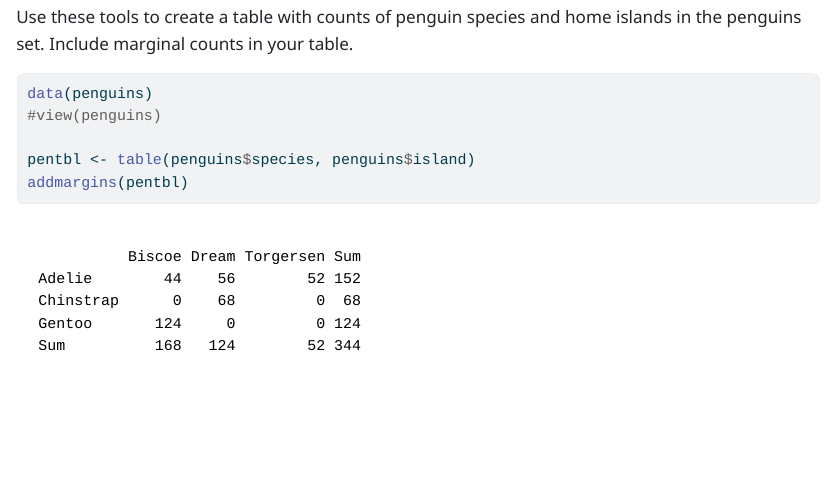
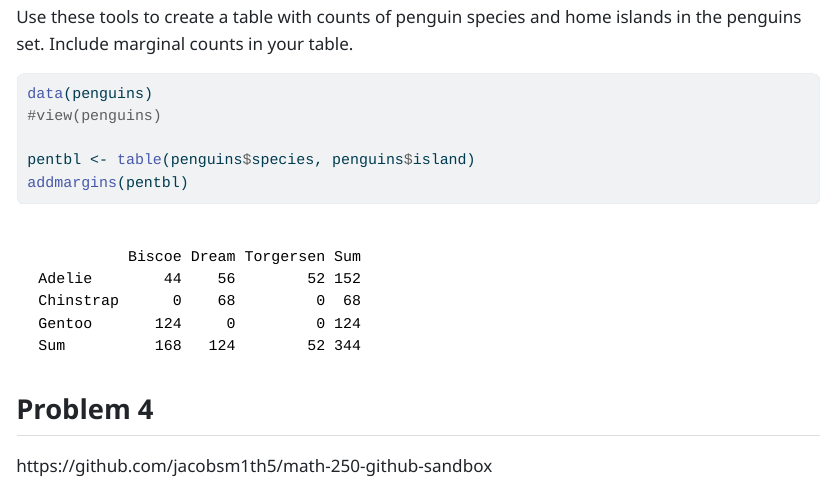
Before and after one commit to jacobsm1th5/math-250-github-sandbox, a Quarto document (math250_nov5_JacobSmith.qmd): the page in a window 1100 px wide, from 2370 px down. The pictures show the output file math250_nov5_JacobSmith.html that the author committed with the source, opened offline; long lines of code are wrapped.

Commit message:
Updated file for problem 4

````diff
--- a/math250_nov5_JacobSmith.qmd
+++ b/math250_nov5_JacobSmith.qmd
@@ -83,3 +83,7 @@ data(penguins)
 pentbl <- table(penguins$species, penguins$island)
 addmargins(pentbl)
 ```
+
+## Problem 4
+
+https://github.com/jacobsm1th5/math-250-github-sandbox
````
Also changed, not shown: math250_nov5_JacobSmith.html.
